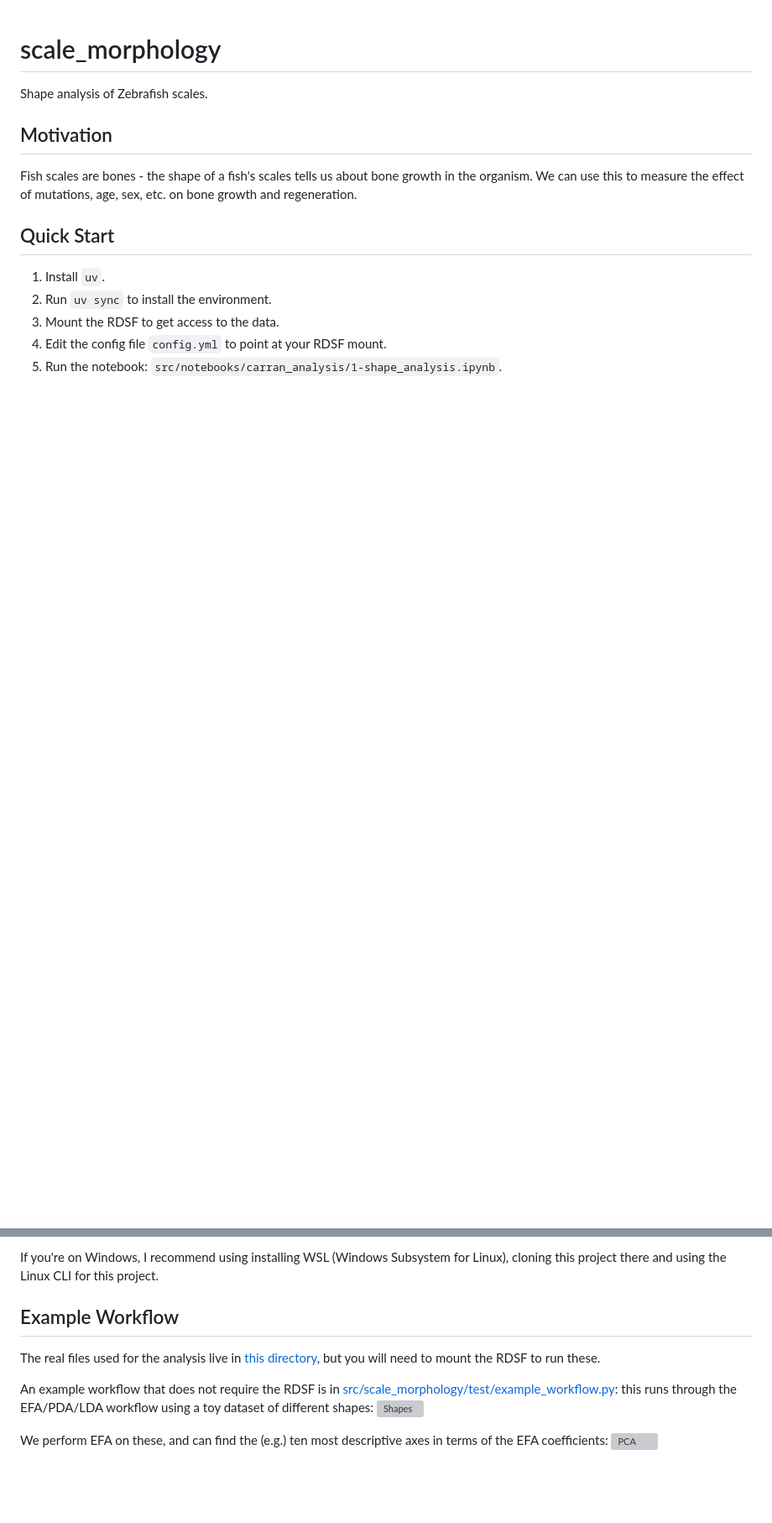
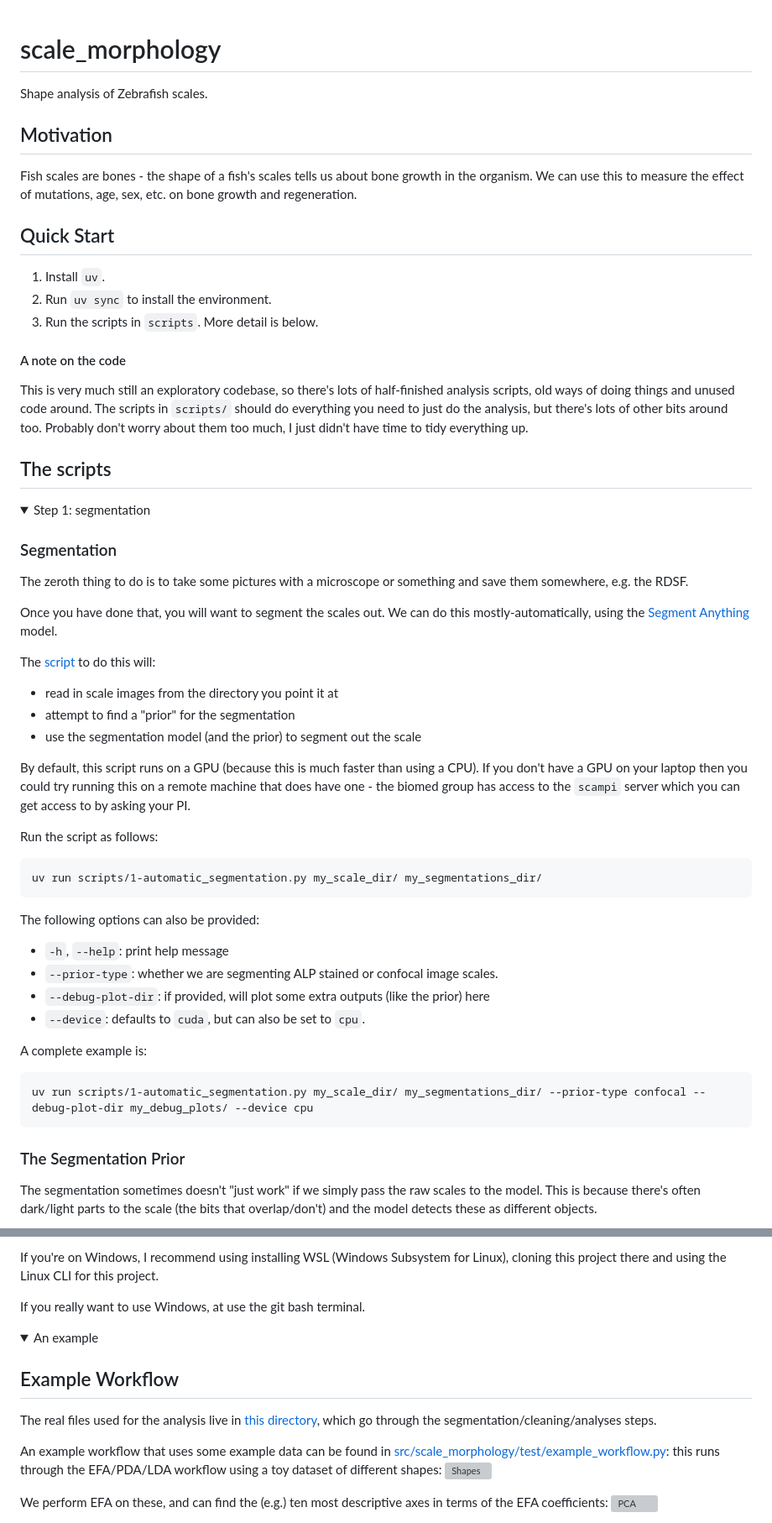
Before and after one commit to JGIBristol/scale_morphology, a Markdown page: README.md, 2 parts joined by grey strips. Shown at 84% size. Rendered like a GitHub page; folded sections open; blank space fills up the shorter version; grey boxes are pictures that could not be loaded.

````diff
--- a/README.md
+++ b/README.md
@@ -8,7 +8,52 @@ We can use this to measure the effect of mutations, age, sex, etc. on bone growt
 ## Quick Start
 1. Install `uv`.
 2. Run `uv sync` to install the environment.
-3. Mount the RDSF to get access to the data.
-4. Edit the config file `config.yml` to point at your RDSF mount.
-5. Run the notebook: `src/notebooks/carran_analysis/1-shape_analysis.ipynb`.
+3. Run the scripts in `scripts`. More detail is below.
 
+#### A note on the code
+This is very much still an exploratory codebase, so there's lots of half-finished analysis
+scripts, old ways of doing things and unused code around. The scripts in `scripts/` should
+do everything you need to just do the analysis, but there's lots of other bits around too.
+Probably don't worry about them too much, I just didn't have time to tidy everything up.
+
+## The scripts
+<details>
+<summary>Step 1: segmentation</summary>
+
+### Segmentation
+The zeroth thing to do is to take some pictures with a microscope or something and save them somewhere, e.g. the RDSF.
+
+Once you have done that, you will want to segment the scales out.
+We can do this mostly-automatically, using the [Segment Anything](https://github.com/facebookresearch/segment-anything) model.
+
+The [script](./scripts/1-automatic_segmentation.py) to do this will:
+ - read in scale images from the directory you point it at
+ - attempt to find a "prior" for the segmentation
+ - use the segmentation model (and the prior) to segment out the scale
+
+By default, this script runs on a GPU (because this is much faster than using a CPU).
+If you don't have a GPU on your laptop then you could try running this on a remote machine
+that does have one - the biomed group has access to the `scampi` server which you can get
+access to by asking your PI.
+
+Run the script as follows:
+```
+uv run scripts/1-automatic_segmentation.py my_scale_dir/ my_segmentations_dir/
+```
+
+The following options can also be provided:
+ - `-h`, `--help`: print help message
+ - `--prior-type`: whether we are segmenting ALP stained or confocal image scales.
+ - `--debug-plot-dir`: if provided, will plot some extra outputs (like the prior) here
+ - `--device`: defaults to `cuda`, but can also be set to `cpu`.
+
+A complete example is:
+```
+uv run scripts/1-automatic_segmentation.py my_scale_dir/ my_segmentations_dir/ --prior-type confocal --debug-plot-dir my_debug_plots/ --device cpu
+```
+
+### The Segmentation Prior
+The segmentation sometimes doesn't "just work" if we simply pass the raw scales to the model.
+This is because there's often dark/light parts to the scale (the bits that overlap/don't) and the
+model detects these as different objects.
+
@@ -43,13 +116,18 @@ It will then prompt you for:
 If you're on Windows, I recommend using installing WSL
 (Windows Subsystem for Linux), cloning this project there and
 using the Linux CLI for this project.
+
+If you really want to use Windows, at use the git bash terminal.
 </details>
 
+<details>
+<summary>An example</summary>
+
 ## Example Workflow
-The real files used for the analysis live in [this directory](./src/notebooks/carran_analysis/),
-but you will need to mount the RDSF to run these.
+The real files used for the analysis live in [this directory](./scripts/),
+which go through the segmentation/cleaning/analyses steps.
 
-An example workflow that does not require the RDSF is in
+An example workflow that uses some example data can be found in
 [src/scale_morphology/test/example_workflow.py](./src/scale_morphology/test/example_workflow.py): this runs through
 the EFA/PDA/LDA workflow using a toy dataset of different
 shapes:
````
Also changed, not shown: other parts of README.md (+29 -0 lines), docs/resources/readme_figs/example_alp_prior.png (added), docs/resources/readme_figs/example_confocal_prior.png (added), 2 other files.
